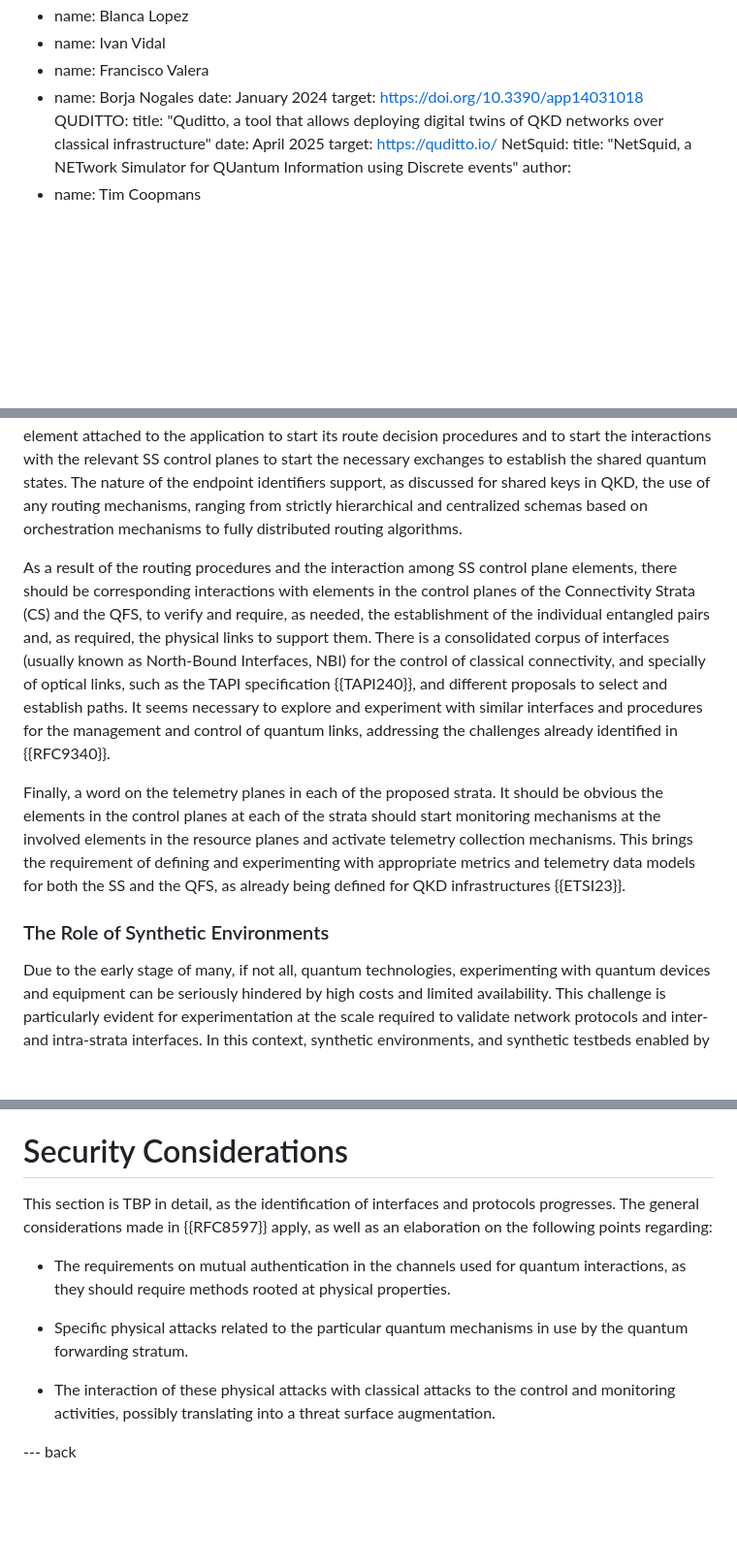
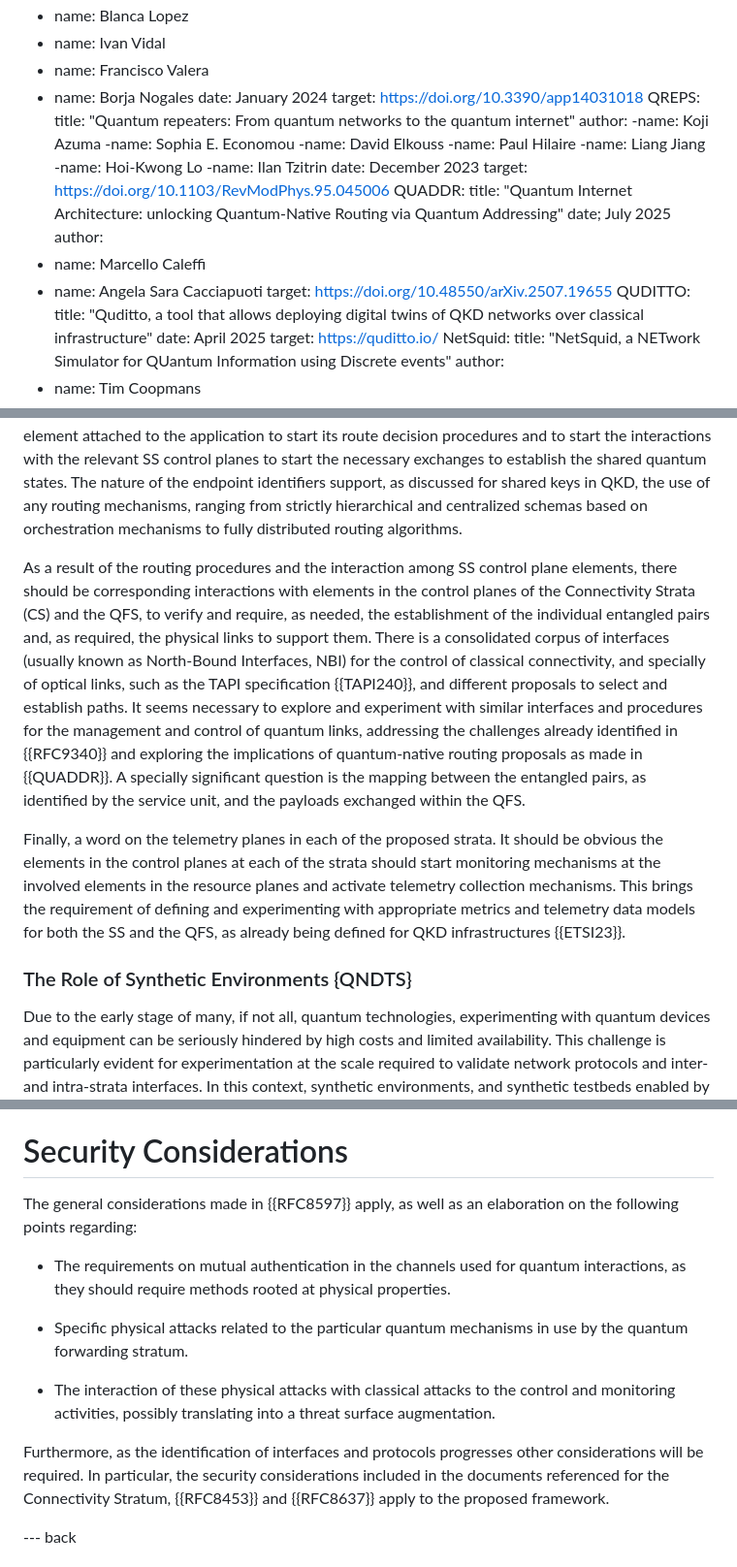
Before and after one commit to dr2lopez/qi-multiplane-arch, a Markdown page: draft-lopez-qirg-qi-multiplane-arch.md, 3 parts joined by grey strips. Shown: that part at 97% size. GitHub-like rendering; blank space fills up the shorter version.

Commit message:
Enhance protocol and interface discussion

```diff
--- a/draft-lopez-qirg-qi-multiplane-arch.md
+++ b/draft-lopez-qirg-qi-multiplane-arch.md
@@ -186,6 +188,25 @@ informative:
   - name: Borja Nogales
   date: January 2024
   target: https://doi.org/10.3390/app14031018
+ QREPS:
+  title: "Quantum repeaters: From quantum networks to the quantum internet"
+  author:
+  -name: Koji Azuma
+  -name: Sophia E. Economou
+  -name: David Elkouss
+  -name: Paul Hilaire
+  -name: Liang Jiang
+  -name: Hoi-Kwong Lo
+  -name: Ilan Tzitrin
+  date: December 2023
+  target: https://doi.org/10.1103/RevModPhys.95.045006
+ QUADDR:
+  title: "Quantum Internet Architecture: unlocking Quantum-Native Routing via Quantum Addressing"
+  date; July 2025
+  author:
+  - name: Marcello Caleffi
+  - name: Angela Sara Cacciapuoti
+  target: https://doi.org/10.48550/arXiv.2507.19655
  QUDITTO:
   title: "Quditto, a tool that allows deploying digital twins of QKD networks over classical infrastructure"
   date: April 2025
@@ -456,11 +475,11 @@ The content of a QKD service unit is a bitstring corresponding to the shared key
 
 As discussed in the case of QKD service units, directionality (the specification of an origin and a destination) is not applicable in this case either, as service units correspond to a shared state. What can be certainly considered is an originator of this shared state, corresponding to the application element requesting the establishment of the service unit. This would trigger the SS control plane element attached to the application to start its route decision procedures and to start the interactions with the relevant SS control planes to start the necessary exchanges to establish the shared quantum states. The nature of the endpoint identifiers support, as discussed for shared keys in QKD, the use of any routing mechanisms, ranging from strictly hierarchical and centralized schemas based on orchestration mechanisms to fully distributed routing algorithms.
 
-As a result of the routing procedures and the interaction among SS control plane elements, there should be corresponding interactions with elements in the control planes of the Connectivity Strata (CS) and the QFS, to verify and require, as needed, the establishment of the individual entangled pairs and, as required, the physical links to support them. There is a consolidated corpus of interfaces (usually known as North-Bound Interfaces, NBI) for the control of classical connectivity, and specially of optical links, such as the TAPI specification {{TAPI240}}, and different proposals to select and establish paths. It seems necessary to explore and experiment with similar interfaces and procedures for the management and control of quantum links, addressing the challenges already identified in {{RFC9340}}.
+As a result of the routing procedures and the interaction among SS control plane elements, there should be corresponding interactions with elements in the control planes of the Connectivity Strata (CS) and the QFS, to verify and require, as needed, the establishment of the individual entangled pairs and, as required, the physical links to support them. There is a consolidated corpus of interfaces (usually known as North-Bound Interfaces, NBI) for the control of classical connectivity, and specially of optical links, such as the TAPI specification {{TAPI240}}, and different proposals to select and establish paths. It seems necessary to explore and experiment with similar interfaces and procedures for the management and control of quantum links, addressing the challenges already identified in {{RFC9340}} and exploring the implications of quantum-native routing proposals as made in {{QUADDR}}. A specially significant question is the mapping between the entangled pairs, as identified by the service unit, and the payloads exchanged within the QFS.
 
 Finally, a word on the telemetry planes in each of the proposed strata. It should be obvious the elements in the control planes at each of the strata should start monitoring mechanisms at the involved elements in the resource planes and activate telemetry collection mechanisms. This brings the requirement of defining and experimenting with appropriate metrics and telemetry data models for both the SS and the QFS, as already being defined for QKD infrastructures {{ETSI23}}.
 
-### The Role of Synthetic Environments
+### The Role of Synthetic Environments {QNDTS}
 
 Due to the early stage of many, if not all, quantum technologies, experimenting with quantum devices and equipment can be seriously hindered by high costs and limited availability. This challenge is particularly evident for experimentation at the scale required to validate network protocols and inter- and intra-strata interfaces. In this context, synthetic environments, and synthetic testbeds enabled by these environments, become an essential tool. They enable the emulation of quantum network deployments in a fully controlled setting, allowing the execution of experiments and trials, protocol evaluations, and even security analyses, where potential network attacks can be tested without compromising the integrity of an already built quantum network or a significant number of physical devices.
 
@@ -482,7 +501,7 @@ In addition, to maintain state realism within the QNDT, it is crucial to take in
 
 # Security Considerations
 
-This section is TBP in detail, as the identification of interfaces and protocols progresses. The general considerations made in {{RFC8597}} apply, as well as an elaboration on the following points regarding:
+The general considerations made in {{RFC8597}} apply, as well as an elaboration on the following points regarding:
 
 * The requirements on mutual authentication in the channels used for quantum interactions, as they should require methods rooted at physical properties.
 
@@ -490,6 +509,8 @@ This section is TBP in detail, as the identification of interfaces and protocols
 
 * The interaction of these physical attacks with classical attacks to the control and monitoring activities, possibly translating into a threat surface augmentation.
 
+Furthermore, as the identification of interfaces and protocols progresses other considerations will be required. In particular, the security considerations included in the documents referenced for the Connectivity Stratum, {{RFC8453}} and {{RFC8637}} apply to the proposed framework.
+
 --- back
 
 # Acknowledgments
```
Also changed, not shown: other parts of draft-lopez-qirg-qi-multiplane-arch.md (+9 -9 lines).
